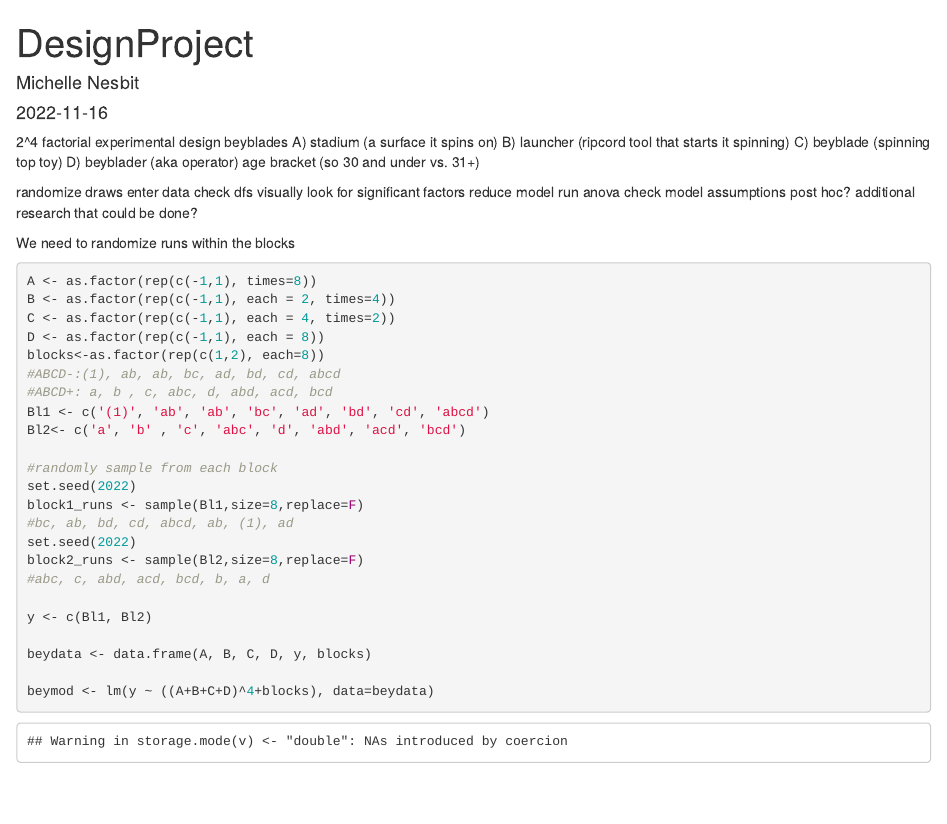
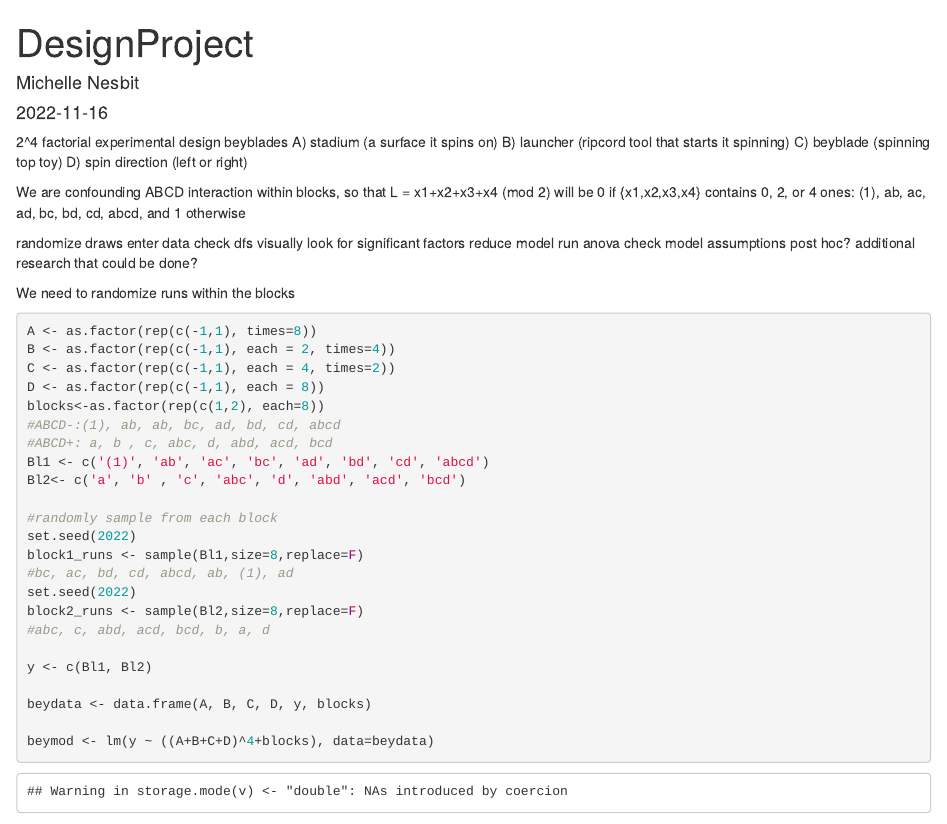
Before and after one commit to MMNDATA/Bey-Data, an R Markdown document (DesignProject.Rmd): the page in a window 1100 px wide, from its top. Rendered offline with R 4.5, knitr and Pandoc, with nearby package versions; some code elsewhere in the file could not run offline.

Commit message:
Updated what D is, fixed block 1

```diff
--- a/DesignProject.Rmd
+++ b/DesignProject.Rmd
@@ -9,7 +9,11 @@ beyblades
 A) stadium (a surface it spins on)
 B) launcher (ripcord tool that starts it spinning)
 C) beyblade (spinning top toy)
-D) beyblader (aka operator) age bracket (so 30 and under vs. 31+)
+D) spin direction (left or right)
+
+We are confounding ABCD interaction within blocks, so that L = x1+x2+x3+x4 (mod 2)
+will be 0 if {x1,x2,x3,x4} contains 0, 2, or 4 ones: (1), ab, ac, ad, bc, bd,
+cd, abcd, and 1 otherwise
 
 randomize draws
 enter data
@@ -31,13 +35,13 @@ D <- as.factor(rep(c(-1,1), each = 8))
 blocks<-as.factor(rep(c(1,2), each=8))
 #ABCD-:(1), ab, ab, bc, ad, bd, cd, abcd
 #ABCD+: a, b , c, abc, d, abd, acd, bcd
-Bl1 <- c('(1)', 'ab', 'ab', 'bc', 'ad', 'bd', 'cd', 'abcd')
+Bl1 <- c('(1)', 'ab', 'ac', 'bc', 'ad', 'bd', 'cd', 'abcd')
 Bl2<- c('a', 'b' , 'c', 'abc', 'd', 'abd', 'acd', 'bcd')
 
 #randomly sample from each block
 set.seed(2022)
 block1_runs <- sample(Bl1,size=8,replace=F)
-#bc, ab, bd, cd, abcd, ab, (1), ad
+#bc, ac, bd, cd, abcd, ab, (1), ad
 set.seed(2022)
 block2_runs <- sample(Bl2,size=8,replace=F)
 #abc, c, abd, acd, bcd, b, a, d
```
